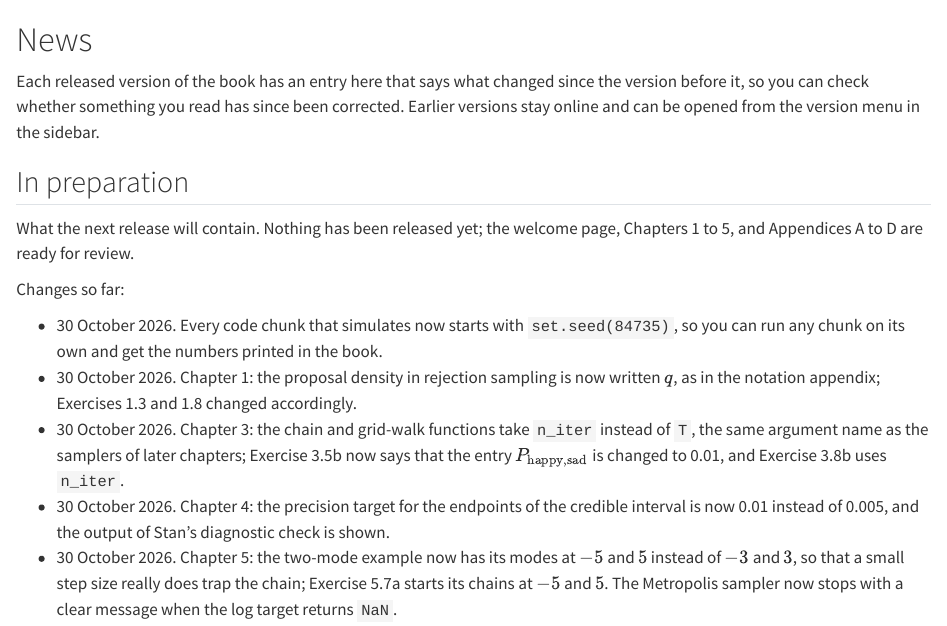
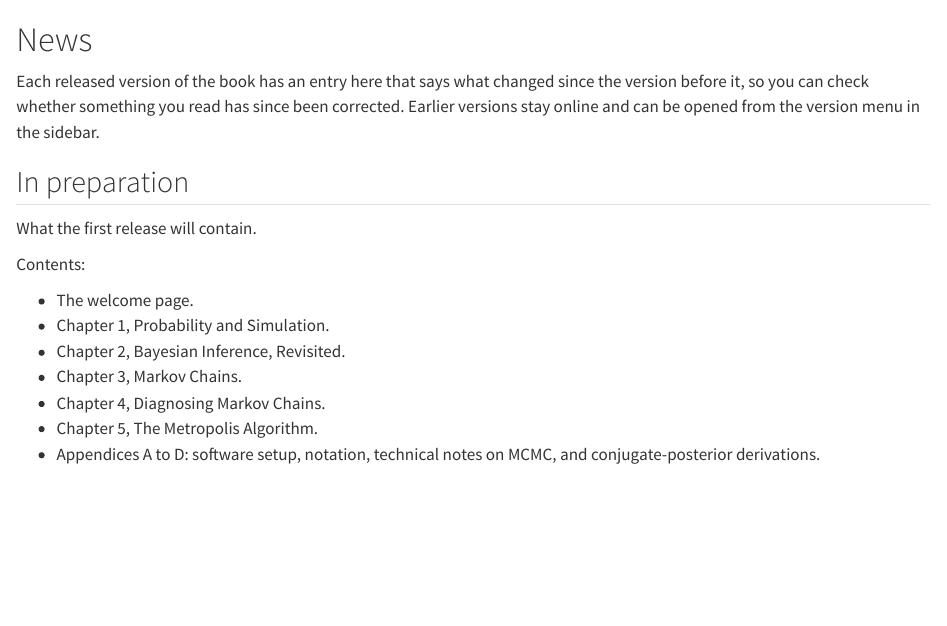
Before and after one commit to MaartenMarsman/computational-methods-book, a Quarto document (news.qmd): the page in a window 1100 px wide, from its top. Rendered offline with R 4.5, knitr and Pandoc in place of Quarto, with nearby package versions.

Commit message:
News entry for the first release

```diff
--- a/news.qmd
+++ b/news.qmd
@@ -15,14 +15,16 @@ tools/release.sh turns the block into the entry for the new version.
 ::: {.content-visible when-meta="dev-build"}
 ## In preparation {.unnumbered}
 
-What the next release will contain. Nothing has been released yet; the welcome page, Chapters 1 to 5, and Appendices A to D are ready for review.
+What the first release will contain.
 
-Changes so far:
+Contents:
 
-- 30 October 2026. Every code chunk that simulates now starts with `set.seed(84735)`, so you can run any chunk on its own and get the numbers printed in the book.
-- 30 October 2026. Chapter 1: the proposal density in rejection sampling is now written $q$, as in the notation appendix; Exercises 1.3 and 1.8 changed accordingly.
-- 30 October 2026. Chapter 3: the chain and grid-walk functions take `n_iter` instead of `T`, the same argument name as the samplers of later chapters; Exercise 3.5b now says that the entry $P_{\text{happy},\text{sad}}$ is changed to 0.01, and Exercise 3.8b uses `n_iter`.
-- 30 October 2026. Chapter 4: the precision target for the endpoints of the credible interval is now 0.01 instead of 0.005, and the output of Stan's diagnostic check is shown.
-- 30 October 2026. Chapter 5: the two-mode example now has its modes at $-5$ and $5$ instead of $-3$ and $3$, so that a small step size really does trap the chain; Exercise 5.7a starts its chains at $-5$ and $5$. The Metropolis sampler now stops with a clear message when the log target returns `NaN`.
+- The welcome page.
+- Chapter 1, Probability and Simulation.
+- Chapter 2, Bayesian Inference, Revisited.
+- Chapter 3, Markov Chains.
+- Chapter 4, Diagnosing Markov Chains.
+- Chapter 5, The Metropolis Algorithm.
+- Appendices A to D: software setup, notation, technical notes on MCMC, and conjugate-posterior derivations.
 :::
 <!-- dev-end -->
```
Also changed, not shown: 1 other file.
